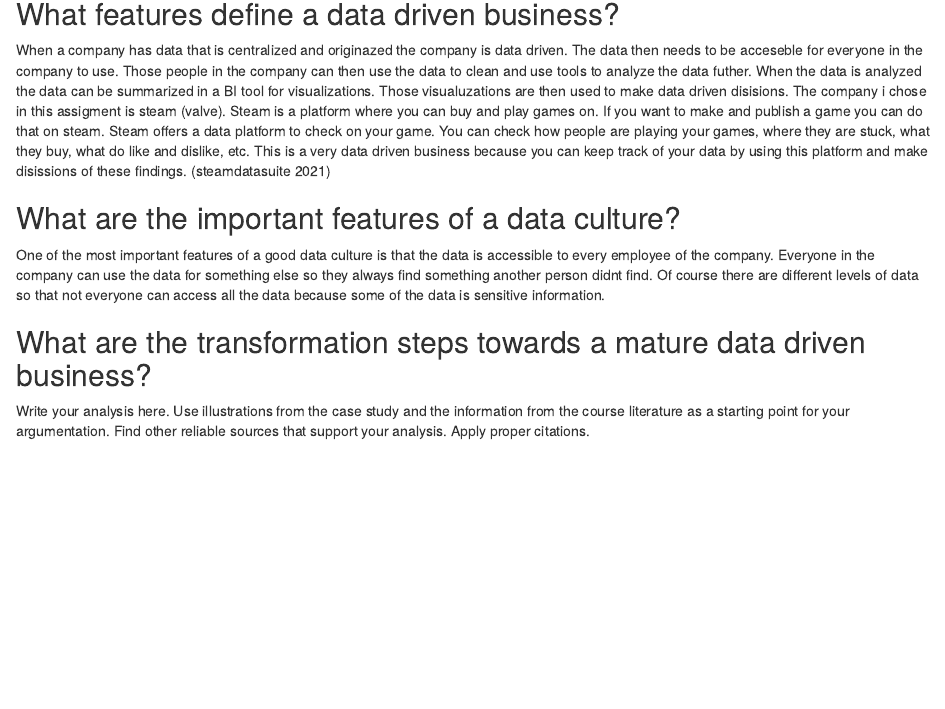
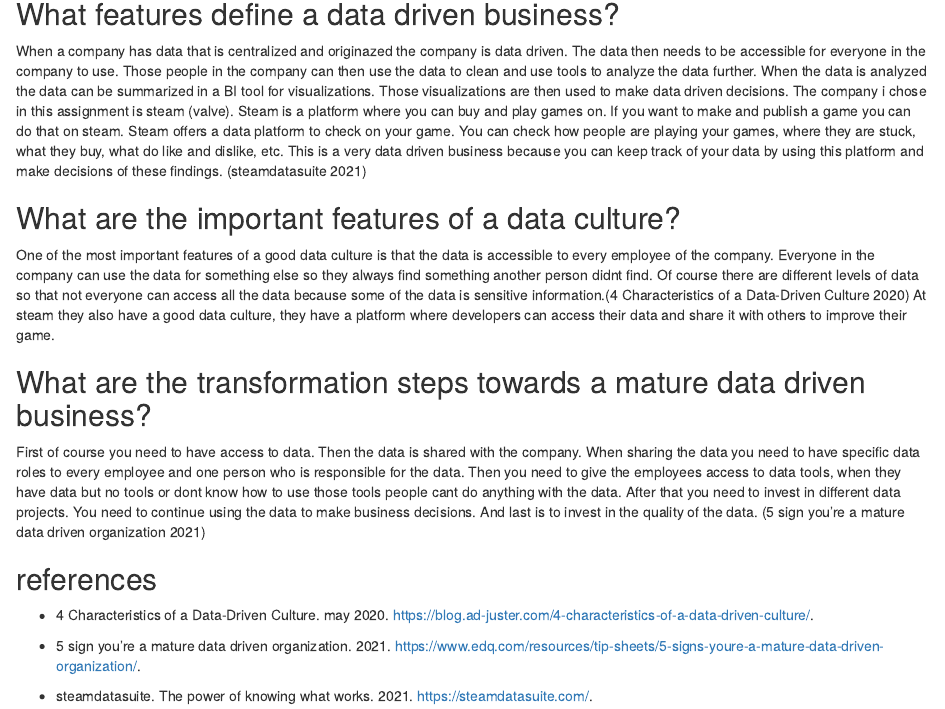
Before and after one commit to HAN-M3DM-Data-Science/autumn2021-BramSweers, an R Markdown document (data-driven-business.Rmd): the page in a window 1100 px wide, from 540 px down before the commit and from 560 px down after it, so that both start at the same text. The pictures show the output file data-driven-business.nb.html that the author committed with the source, opened offline.

Commit message:
almost done

```diff
--- a/data-driven-business.Rmd
+++ b/data-driven-business.Rmd
@@ -14,11 +14,21 @@
 
 ## What features define a data driven business?
 
- When a company has data that is centralized and originazed the company is data driven. The data then needs to be acceseble for everyone in the company to use. Those people in the company can then use the data to clean and use tools to analyze the data futher. When the data is analyzed the data can be summarized in a BI tool for visualizations. Those visualuzations are then used to make data driven disisions. The company i chose in this assigment is steam (valve). Steam is a platform where you can buy and play games on. If you want to make and publish a game you can do that on steam. Steam offers a data platform to check on your game. You can check how people are playing your games, where they are stuck, what they buy, what do like and dislike, etc. This is a very data driven business because you can keep track of your data by using this platform and make disissions of these findings. (steamdatasuite 2021)
+ When a company has data that is centralized and originazed the company is data driven. The data then needs to be accessible for everyone in the company to use. Those people in the company can then use the data to clean and use tools to analyze the data further. When the data is analyzed the data can be summarized in a BI tool for visualizations. Those visualizations are then used to make data driven decisions. The company i chose in this assignment is steam (valve). Steam is a platform where you can buy and play games on. If you want to make and publish a game you can do that on steam. Steam offers a data platform to check on your game. You can check how people are playing your games, where they are stuck, what they buy, what do like and dislike, etc. This is a very data driven business because you can keep track of your data by using this platform and make decisions of these findings. (steamdatasuite 2021)
 
 ## What are the important features of a data culture?
 
-One of the most important features of a good data culture is that the data is accessible to every employee of the company. Everyone in the company can use the data for something else so they always find something another person didnt find. Of course there are different levels of data so that not everyone can access all the data because some of the data is sensitive information.
+One of the most important features of a good data culture is that the data is accessible to every employee of the company. Everyone in the company can use the data for something else so they always find something another person didnt find. Of course there are different levels of data so that not everyone can access all the data because some of the data is sensitive information.(4 Characteristics of a Data-Driven Culture 2020)
+At steam they also have a good data culture, they have a platform where developers can access their data and share it with others to improve their game.
 
 ## What are the transformation steps towards a mature data driven business?
-Write your analysis here. Use illustrations from the case study and the information from the course literature as a starting point for your argumentation. Find other reliable sources that support your analysis. Apply proper citations.
+
+First of course you need to have access to data. Then the data is shared with the company. When sharing the data you need to have specific data roles to every employee and one person who is responsible for the data. Then you need to give the employees access to data tools, when they have data but no tools or dont know how to use those tools people cant do anything with the data. After that you need to invest in different data projects. You need to continue using the data to make business decisions. And last is to invest in the quality of the data. (5 sign you're a mature data driven organization 2021)
+
+## references
+
+- 4 Characteristics of a Data-Driven Culture. may 2020. https://blog.ad-juster.com/4-characteristics-of-a-data-driven-culture/.
+
+- 5 sign you're a mature data driven organization. 2021. https://www.edq.com/resources/tip-sheets/5-signs-youre-a-mature-data-driven-organization/.
+
+- steamdatasuite. The power of knowing what works. 2021. https://steamdatasuite.com/.
```
Also changed, not shown: data-driven-business.nb.html.
